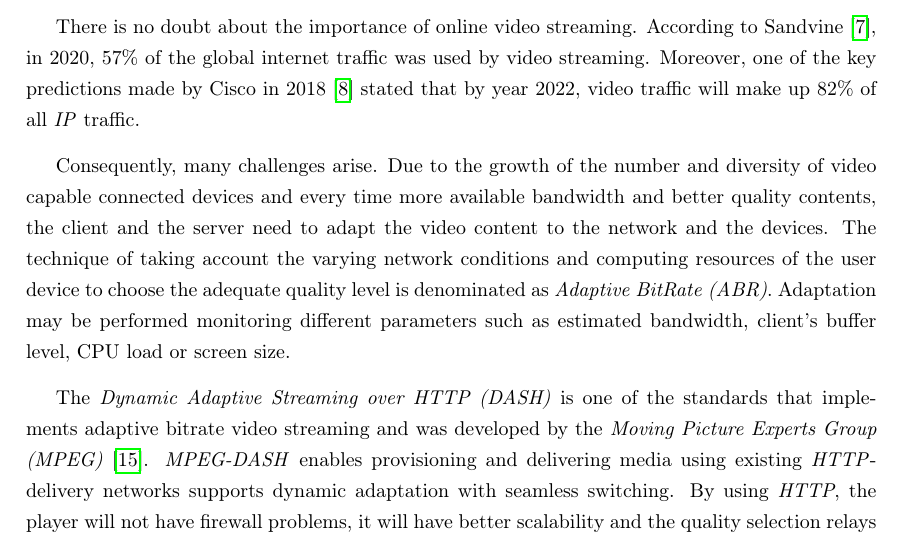
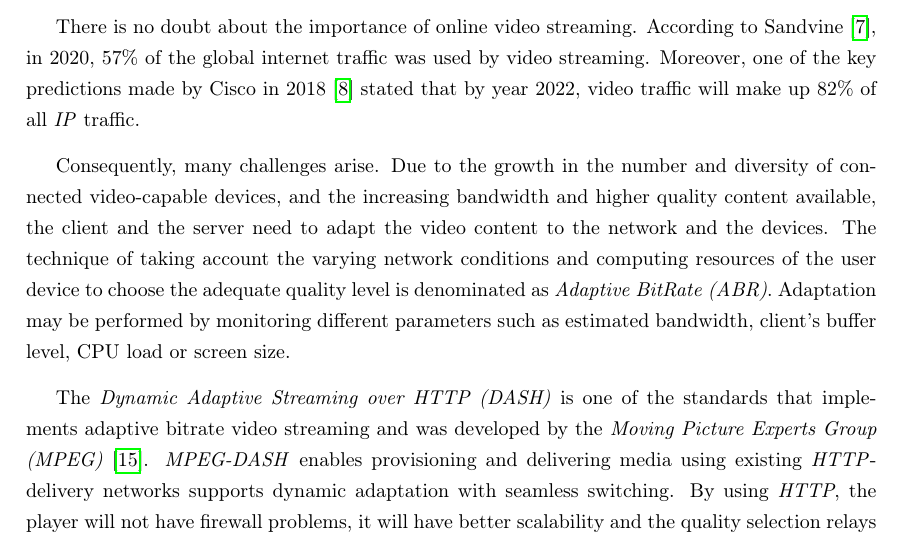
Before and after one commit to xxliu95/TFM, a LaTeX thesis (main.tex, which reads 1-introduction.tex): part of page 19 of 37, cut so that both start at the same text. Compiled offline with pdfLaTeX.

Commit message:
09-05-2021

```diff
--- a/1-introduction.tex
+++ b/1-introduction.tex
@@ -11,14 +11,14 @@ Moreover, one of the key predictions made by Cisco in 2018 \cite{cisco1}
 stated that by year 2022, video traffic will make up 82\%
 of all \textit{IP} traffic.
 
-Consequently, many challenges arise. Due to the
-growth of the number and diversity of video capable connected
-devices and every time more available bandwidth and better quality
-contents, the client and the server need to adapt the video content to
+Consequently, many challenges arise. Due to the growth in the
+number and diversity of connected video-capable devices, and the
+increasing bandwidth and higher quality content available, the
+client and the server need to adapt the video content to
 the network and the devices. The technique of taking account the
 varying network conditions and computing resources of the user
 device to choose the adequate quality level is denominated as
-\textit{Adaptive BitRate (ABR)}. Adaptation may be performed
+\textit{Adaptive BitRate (ABR)}. Adaptation may be performed by
 monitoring different parameters such as estimated bandwidth,
 client's buffer level, CPU load or screen size.
 
```
Also changed, not shown: img/epc.png, 1 other file.
